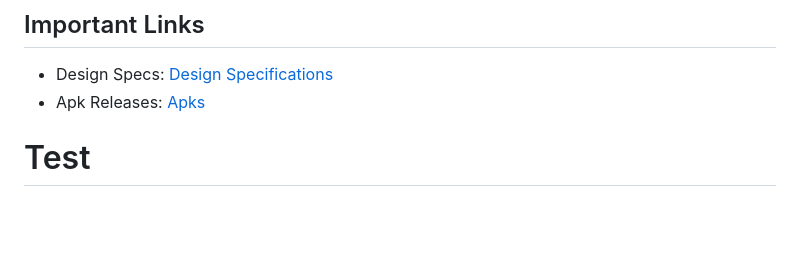
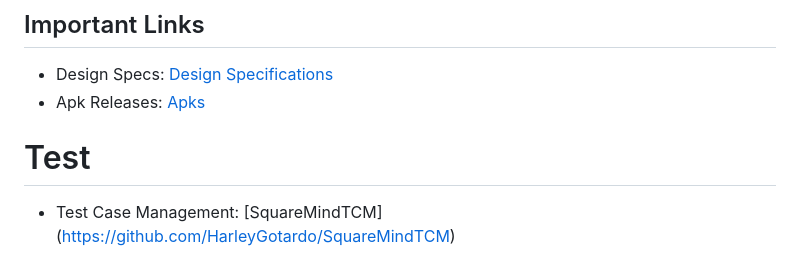
Before and after one commit to HarleyGotardo/SquareMind, a Markdown page: README.md, the part around the change. Drawn GitHub-style; blank space fills up the shorter version.

```diff
--- a/README.md
+++ b/README.md
@@ -58,4 +58,6 @@
 - Design Specs: [Design Specifications](https://github.com/HarleyGotardo/square-mind/blob/main/README_FILES/MAIN_MD/DesignSpecificationDocument.md)
 - Apk Releases: [Apks](https://github.com/HarleyGotardo/squaremind-apk-releases)
 
+
 # Test
+- Test Case Management: [SquareMindTCM] (https://github.com/HarleyGotardo/SquareMindTCM)
```
